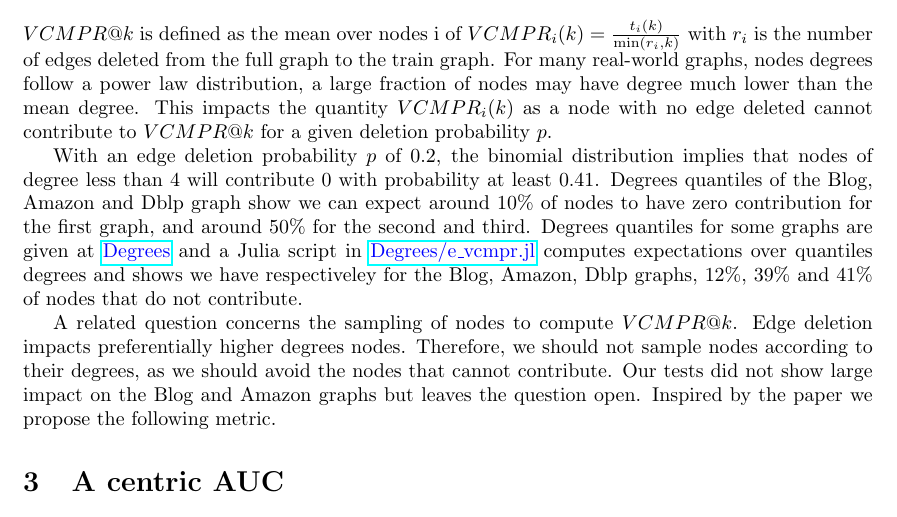
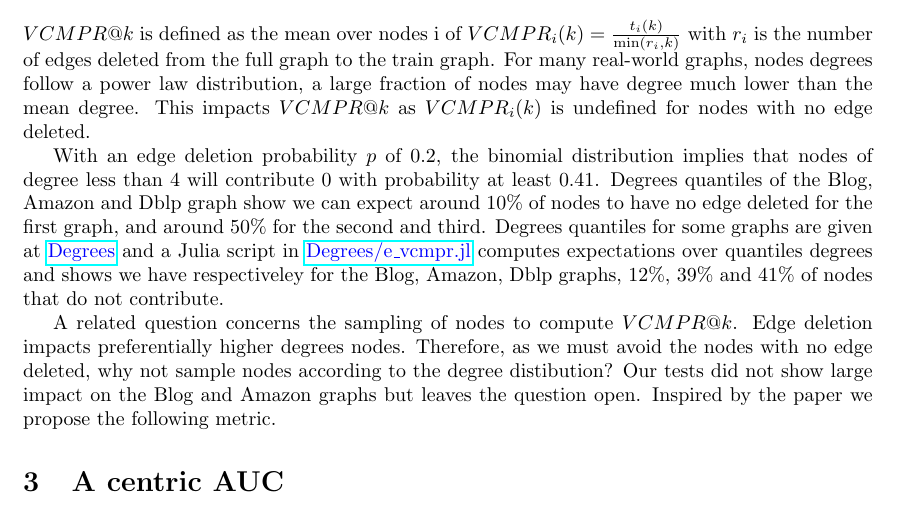
Before and after one commit to jean-pierreBoth/linkauc, a LaTeX document (Latex/linkauc-pnas.tex): part of page 1 of 2, cut so that both start at the same text. Compiled offline with pdfLaTeX.

```diff
--- a/Latex/linkauc-pnas.tex
+++ b/Latex/linkauc-pnas.tex
@@ -38,16 +38,16 @@
 \section{Remarks on VCMPR@k}
 $VCMPR@k$ is defined as the mean over nodes i of $VCMPR_{i}(k)= \frac{t_{i}(k)}{\min(r_{i},k)}$ with $ r_{i} $ is the number of edges deleted from the full graph to the train graph.
 For many real-world graphs, nodes degrees follow a power law distribution, a large fraction of nodes may have degree much lower than the mean degree.
-This impacts the quantity $ VCMPR_{i}(k)$ as a node with no edge deleted cannot contribute to $VCMPR@k$ for a given deletion probability $p$.
+This impacts $VCMPR@k$  as $VCMPR_{i}(k)$ is undefined for nodes with no edge deleted.
 
 With an edge deletion probability $p$ of 0.2, the binomial distribution implies that nodes of degree less than 4 will contribute 0 with probability at least 0.41.
-Degrees quantiles of the Blog, Amazon and Dblp graph show we can expect around 10\% of nodes to have zero contribution for the first graph,
+Degrees quantiles of the Blog, Amazon and Dblp graph show we can expect around 10\% of nodes to have no edge deleted for the first graph,
 and around 50\% for the second and third. Degrees quantiles for some graphs are given at \href{https://github.com/jean-pierreBoth/linkauc/tree/master/Degrees}{\color{blue}Degrees}
 and a Julia script in \href{https://github.com/jean-pierreBoth/linkauc/tree/master/Degrees}{\color{blue}Degrees/e\_vcmpr.jl}
 computes expectations over quantiles degrees and shows we have respectiveley for the Blog, Amazon, Dblp graphs, 12\%, 39\% and 41\% of nodes that do not contribute.
 
 A related question concerns the sampling of nodes to compute $VCMPR@k$. Edge deletion impacts preferentially higher degrees nodes.
-Therefore, we should not sample nodes according to their degrees, as we should avoid the nodes that cannot contribute.
+Therefore, as we must avoid the nodes with no edge deleted, why not sample nodes according to the degree distibution?
 Our tests did not show large impact on the Blog and Amazon graphs but leaves the question open. Inspired by the paper we propose the following metric.
 
 \section{A centric AUC}
```
